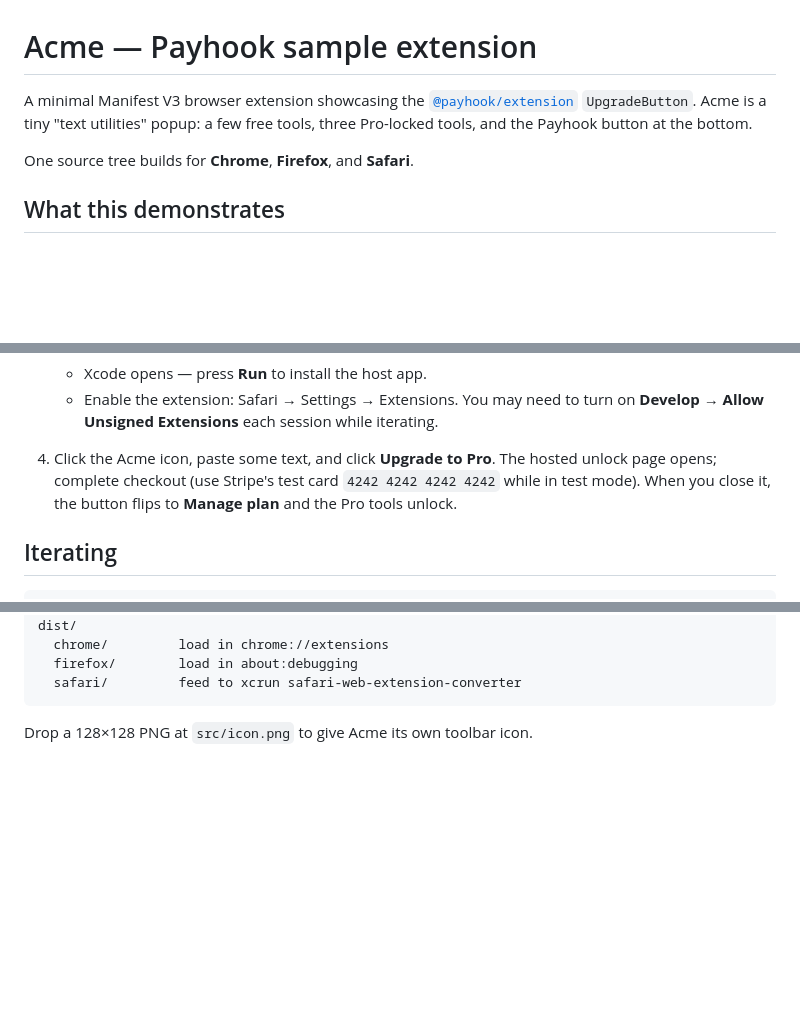
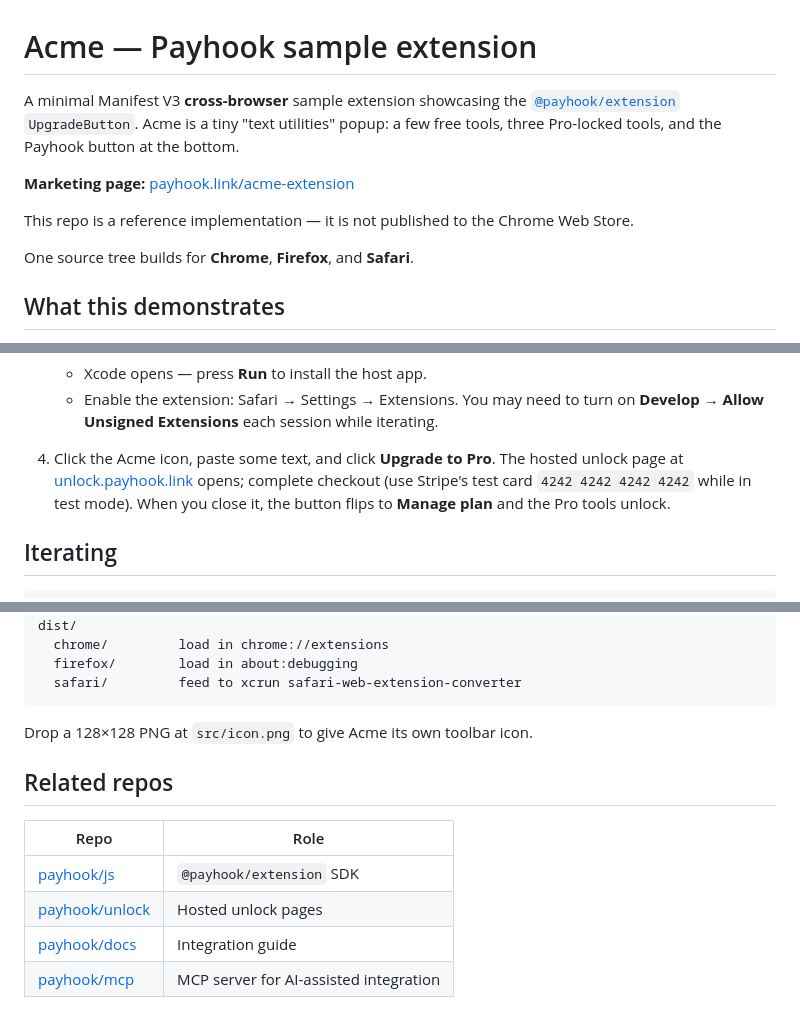
Before and after one commit to payhook/acme-extension, a Markdown page: README.md, 3 parts joined by grey strips. Drawn GitHub-style; blank space fills up the shorter version.

Commit message:
docs: refresh README with current routes, deploy, and cross-repo links

````diff
--- a/README.md
+++ b/README.md
@@ -1,9 +1,13 @@
 # Acme — Payhook sample extension
 
-A minimal Manifest V3 browser extension showcasing the
+A minimal Manifest V3 **cross-browser** sample extension showcasing the
 [`@payhook/extension`](https://www.npmjs.com/package/@payhook/extension)
 `UpgradeButton`. Acme is a tiny "text utilities" popup: a few free
 tools, three Pro-locked tools, and the Payhook button at the bottom.
+
+**Marketing page:** [payhook.link/acme-extension](https://payhook.link/acme-extension)
+
+This repo is a reference implementation — it is not published to the Chrome Web Store.
 
 One source tree builds for **Chrome**, **Firefox**, and **Safari**.
 
@@ -68,7 +72,7 @@ One source tree builds for **Chrome**, **Firefox**, and **Safari**.
      session while iterating.
 
 4. Click the Acme icon, paste some text, and click **Upgrade to Pro**.
-   The hosted unlock page opens; complete checkout (use Stripe's test
+   The hosted unlock page at [unlock.payhook.link](https://unlock.payhook.link) opens; complete checkout (use Stripe's test
    card `4242 4242 4242 4242` while in test mode). When you close it,
    the button flips to **Manage plan** and the Pro tools unlock.
 
@@ -119,3 +123,12 @@ dist/
 ```
 
 Drop a 128×128 PNG at `src/icon.png` to give Acme its own toolbar icon.
+
+## Related repos
+
+| Repo | Role |
+|------|------|
+| [payhook/js](https://github.com/payhook/js) | `@payhook/extension` SDK |
+| [payhook/unlock](https://github.com/payhook/unlock) | Hosted unlock pages |
+| [payhook/docs](https://github.com/payhook/docs) | Integration guide |
+| [payhook/mcp](https://github.com/payhook/mcp) | MCP server for AI-assisted integration |
````
